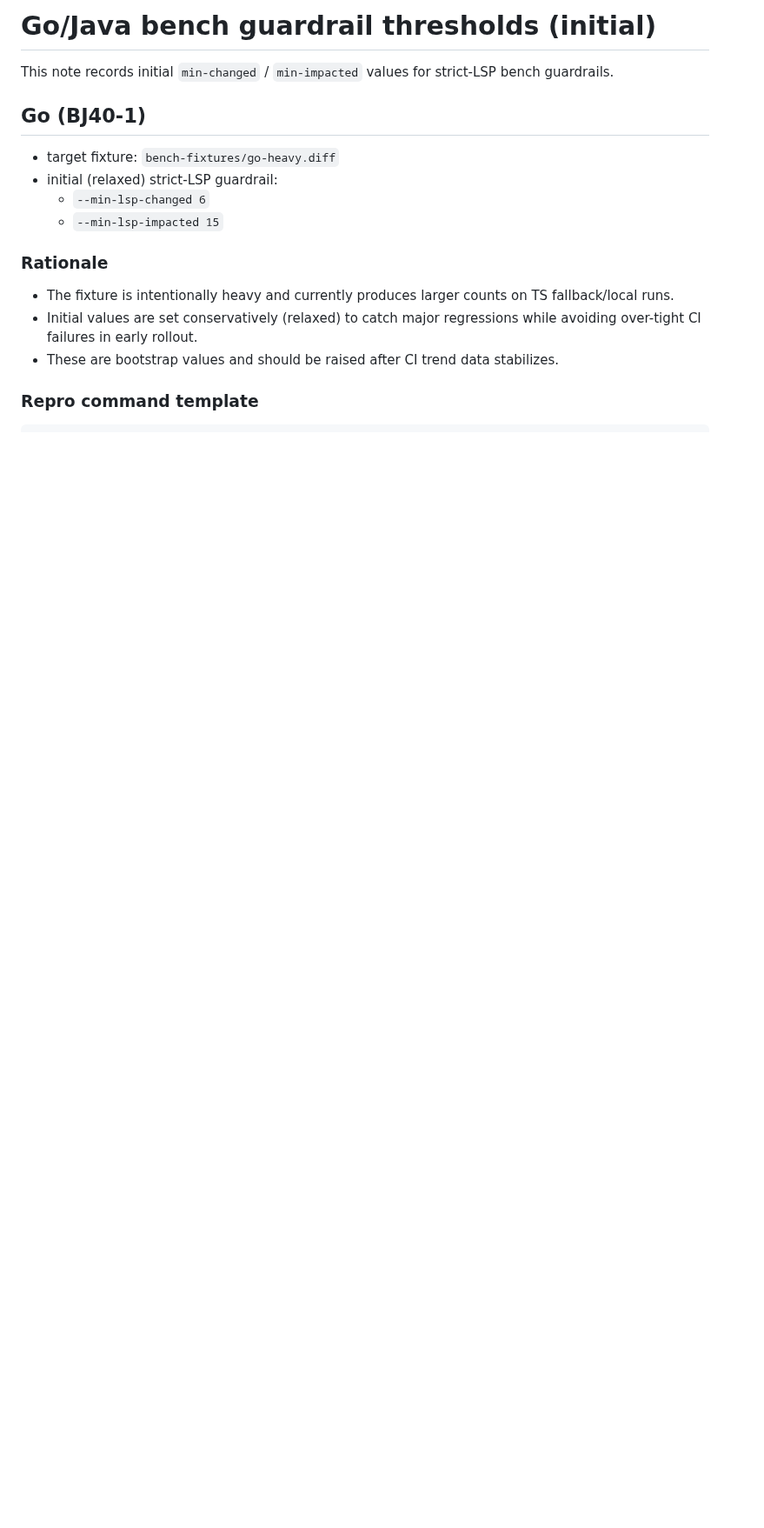
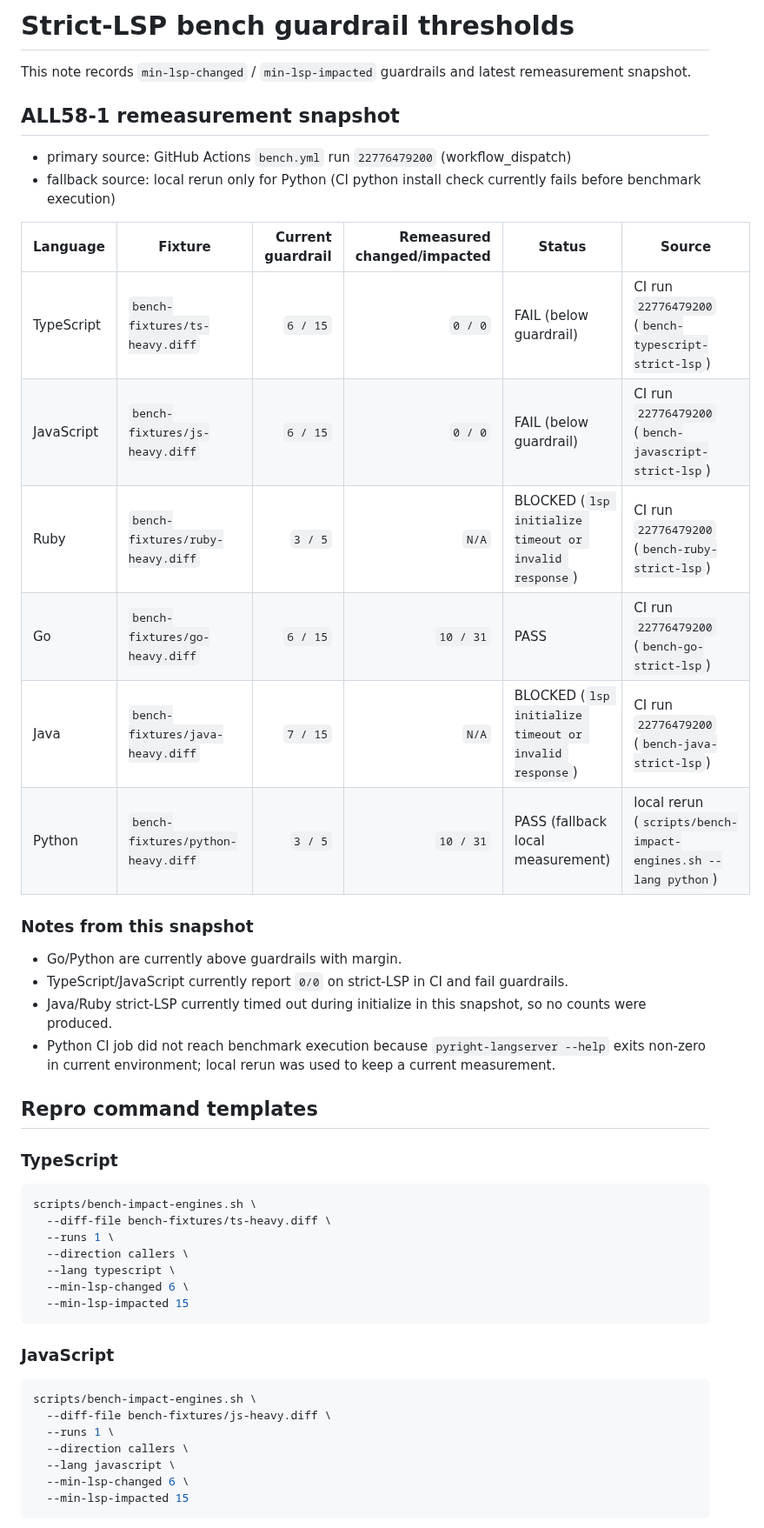
Before and after one commit to n01e0/dimpact, a Markdown page: bench-fixtures/guardrail-thresholds.md, the part around one of its changes. Shown at 87% size. Rendered like a GitHub page; blank space fills up the shorter version.

Commit message:
docs(bench): remeasure strict-LSP thresholds and refresh baseline table (#187)

````diff
--- a/bench-fixtures/guardrail-thresholds.md
+++ b/bench-fixtures/guardrail-thresholds.md
@@ -1,16 +1,48 @@
-# Go/Java bench guardrail thresholds (initial)
+# Strict-LSP bench guardrail thresholds
 
-This note records initial `min-changed` / `min-impacted` values for strict-LSP bench guardrails.
+This note records `min-lsp-changed` / `min-lsp-impacted` guardrails and latest remeasurement snapshot.
 
-## Go (BJ40-1)
-- target fixture: `bench-fixtures/go-heavy.diff`
-- initial (relaxed) strict-LSP guardrail:
-  - `--min-lsp-changed 6`
-  - `--min-lsp-impacted 15`
+## ALL58-1 remeasurement snapshot
 
-### Rationale
-- The fixture is intentionally heavy and currently produces larger counts on TS fallback/local runs.
-- Initial values are set conservatively (relaxed) to catch major regressions while avoiding over-tight CI failures in early rollout.
-- These are bootstrap values and should be raised after CI trend data stabilizes.
+- primary source: GitHub Actions `bench.yml` run `22776479200` (workflow_dispatch)
+- fallback source: local rerun only for Python (CI python install check currently fails before benchmark execution)
 
-### Repro command template
+| Language | Fixture | Current guardrail | Remeasured changed/impacted | Status | Source |
+|---|---|---:|---:|---|---|
+| TypeScript | `bench-fixtures/ts-heavy.diff` | `6 / 15` | `0 / 0` | FAIL (below guardrail) | CI run `22776479200` (`bench-typescript-strict-lsp`) |
+| JavaScript | `bench-fixtures/js-heavy.diff` | `6 / 15` | `0 / 0` | FAIL (below guardrail) | CI run `22776479200` (`bench-javascript-strict-lsp`) |
+| Ruby | `bench-fixtures/ruby-heavy.diff` | `3 / 5` | `N/A` | BLOCKED (`lsp initialize timeout or invalid response`) | CI run `22776479200` (`bench-ruby-strict-lsp`) |
+| Go | `bench-fixtures/go-heavy.diff` | `6 / 15` | `10 / 31` | PASS | CI run `22776479200` (`bench-go-strict-lsp`) |
+| Java | `bench-fixtures/java-heavy.diff` | `7 / 15` | `N/A` | BLOCKED (`lsp initialize timeout or invalid response`) | CI run `22776479200` (`bench-java-strict-lsp`) |
+| Python | `bench-fixtures/python-heavy.diff` | `3 / 5` | `10 / 31` | PASS (fallback local measurement) | local rerun (`scripts/bench-impact-engines.sh --lang python`) |
+
+### Notes from this snapshot
+- Go/Python are currently above guardrails with margin.
+- TypeScript/JavaScript currently report `0/0` on strict-LSP in CI and fail guardrails.
+- Java/Ruby strict-LSP currently timed out during initialize in this snapshot, so no counts were produced.
+- Python CI job did not reach benchmark execution because `pyright-langserver --help` exits non-zero in current environment; local rerun was used to keep a current measurement.
+
+## Repro command templates
+
+### TypeScript
+```bash
+scripts/bench-impact-engines.sh \
+  --diff-file bench-fixtures/ts-heavy.diff \
+  --runs 1 \
+  --direction callers \
+  --lang typescript \
+  --min-lsp-changed 6 \
+  --min-lsp-impacted 15
+```
+
+### JavaScript
+```bash
+scripts/bench-impact-engines.sh \
+  --diff-file bench-fixtures/js-heavy.diff \
+  --runs 1 \
+  --direction callers \
+  --lang javascript \
+  --min-lsp-changed 6 \
+  --min-lsp-impacted 15
+```
+
````
Also changed, not shown: other parts of bench-fixtures/guardrail-thresholds.md (+18 -24 lines).
